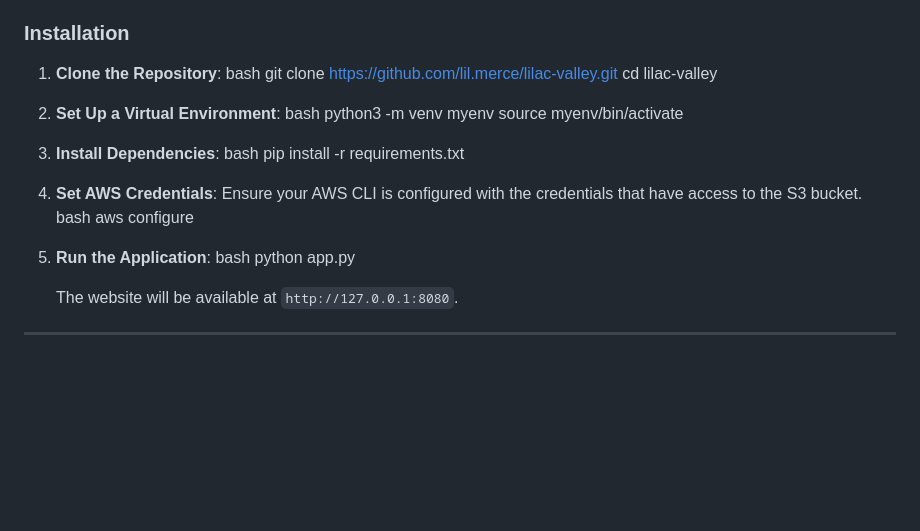
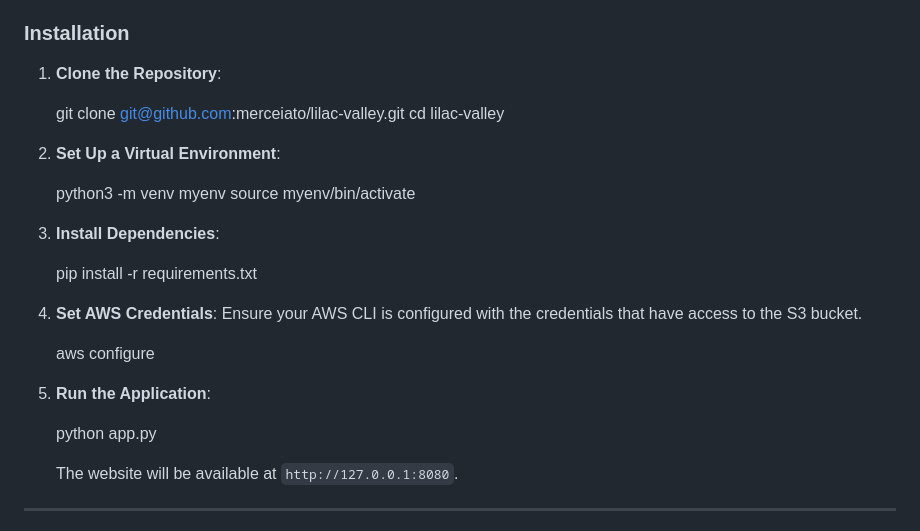
Before and after one commit to dedatekksolutions/lilac-valley, a Markdown page: static/README.md, the part around the change printed below. Rendered like a GitHub page; blank space fills up the shorter version.

```diff
--- a/static/README.md
+++ b/static/README.md
@@ -48,30 +48,30 @@ A responsive single-page website for **Lilac Valley Farm Stay**, designed as par
 ### Installation
 
 1. **Clone the Repository**:
-   bash
-   git clone https://github.com/lil.merce/lilac-valley.git
+
+   git clone git@github.com:merceiato/lilac-valley.git
    cd lilac-valley
 
 
 2. **Set Up a Virtual Environment**:
-   bash
+
    python3 -m venv myenv
    source myenv/bin/activate
 
 
 3. **Install Dependencies**:
-   bash
+
    pip install -r requirements.txt
 
 
 4. **Set AWS Credentials**:
    Ensure your AWS CLI is configured with the credentials that have access to the S3 bucket.
-   bash
+
    aws configure
 
 
 5. **Run the Application**:
-   bash
+
    python app.py
 
    The website will be available at `http://127.0.0.1:8080`.
```
Also changed, not shown: other parts of static/README.md (+9 -9 lines).
